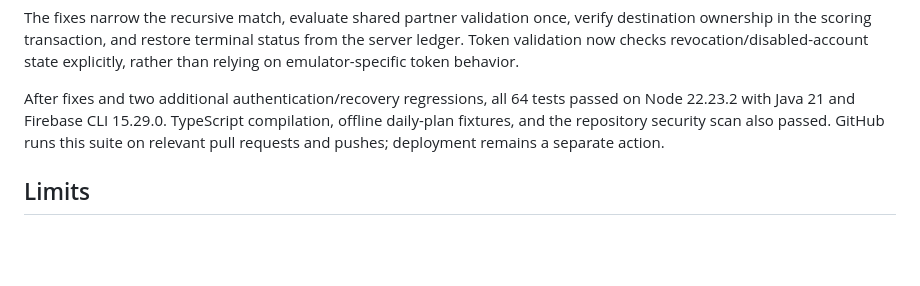
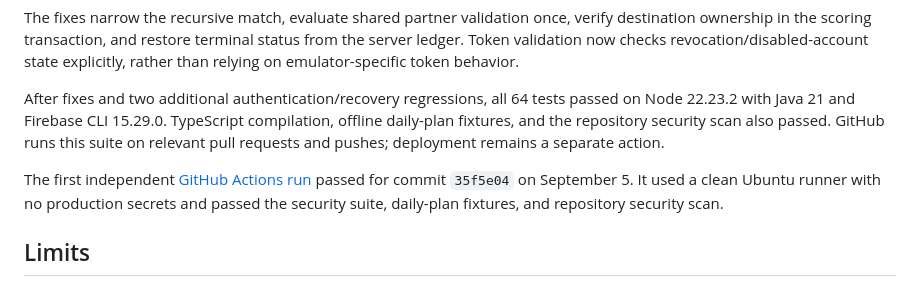
Before and after one commit to jayden-lacy/theclimb, a Markdown page: Documentation/BACKEND_SECURITY_TESTS.md, the part around the change. GitHub-like rendering; blank space fills up the shorter version.

Commit message:
Record passing backend CI and verified alert setup

```diff
--- a/Documentation/BACKEND_SECURITY_TESTS.md
+++ b/Documentation/BACKEND_SECURITY_TESTS.md
@@ -44,6 +44,8 @@ The fixes narrow the recursive match, evaluate shared partner validation once, v
 
 After fixes and two additional authentication/recovery regressions, all 64 tests passed on Node 22.23.2 with Java 21 and Firebase CLI 15.29.0. TypeScript compilation, offline daily-plan fixtures, and the repository security scan also passed. GitHub runs this suite on relevant pull requests and pushes; deployment remains a separate action.
 
+The first independent [GitHub Actions run](https://github.com/jayden-lacy/theclimb/actions/runs/33981083443) passed for commit `35f5e04` on September 5. It used a clean Ubuntu runner with no production secrets and passed the security suite, daily-plan fixtures, and repository security scan.
+
 ## Limits
 
 These tests do not prove Apple/Google OAuth UI behavior, physical-device App Check, Screen Time enforcement, production indexes, human moderation response, or successful account/provider revocation from the iOS app. Account-data cleanup tests cover the HTTP data-deletion contract; provider revocation and Firebase Auth deletion remain a separate client workflow.
```
Also changed, not shown: Documentation/RELEASE_CANDIDATE_EVIDENCE.md (+1 -0 lines), Documentation/SPENDING_ALERTS.md (+1 -1 lines).
